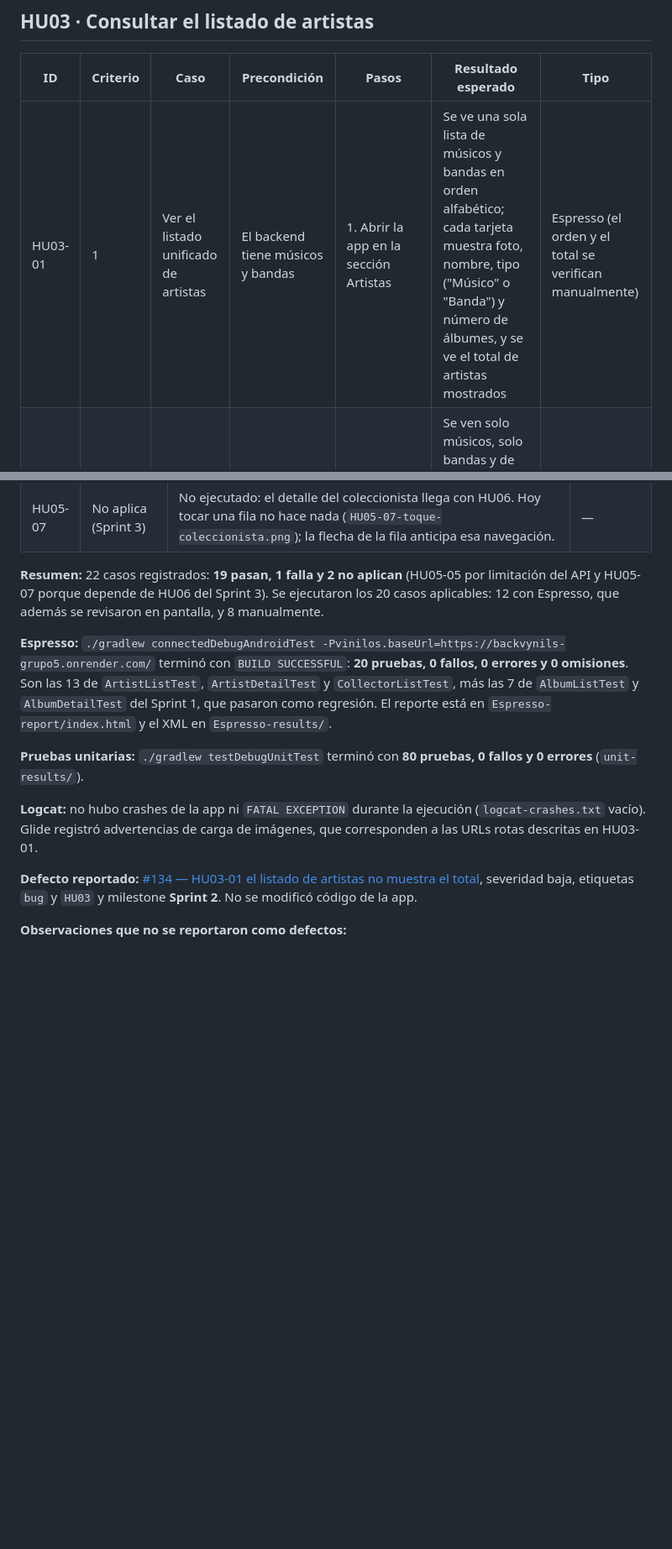
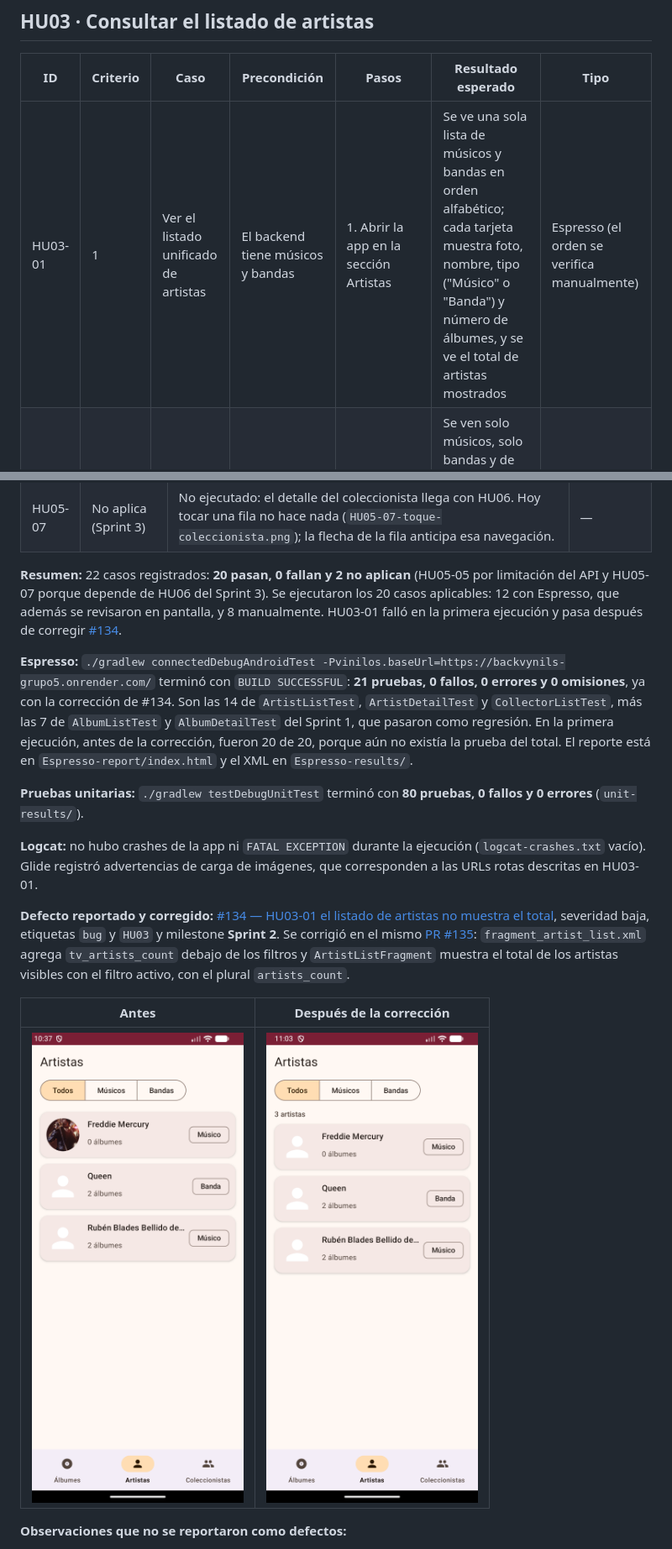
Before and after one commit to manuel-jose-marin/vinilos-mobile, a Markdown page: docs/wiki/Inventario-pruebas-Sprint-2.md, 2 parts joined by grey strips. Shown at 84% size. Drawn GitHub-style; pictures changed too: docs/wiki/img/Defecto-HU03-01_despues.png (added); blank space fills up the shorter version.

```diff
--- a/docs/wiki/Inventario-pruebas-Sprint-2.md
+++ b/docs/wiki/Inventario-pruebas-Sprint-2.md
@@ -27,7 +27,7 @@ Casos de prueba de **HU03 Consultar el listado de artistas**, **HU04 Consultar l
 
 | ID | Criterio | Caso | Precondición | Pasos | Resultado esperado | Tipo |
 |---|---|---|---|---|---|---|
-| HU03-01 | 1 | Ver el listado unificado de artistas | El backend tiene músicos y bandas | 1. Abrir la app en la sección Artistas | Se ve una sola lista de músicos y bandas en orden alfabético; cada tarjeta muestra foto, nombre, tipo ("Músico" o "Banda") y número de álbumes, y se ve el total de artistas mostrados | Espresso (el orden y el total se verifican manualmente) |
+| HU03-01 | 1 | Ver el listado unificado de artistas | El backend tiene músicos y bandas | 1. Abrir la app en la sección Artistas | Se ve una sola lista de músicos y bandas en orden alfabético; cada tarjeta muestra foto, nombre, tipo ("Músico" o "Banda") y número de álbumes, y se ve el total de artistas mostrados | Espresso (el orden se verifica manualmente) |
 | HU03-02 | 2, 3 y 4 | Filtrar artistas por categoría | Pantalla de Artistas cargada | 1. Tocar "Músicos"<br>2. Tocar "Bandas"<br>3. Tocar "Todos" | Se ven solo músicos, solo bandas y de nuevo todos, con el filtro tocado marcado como seleccionado, sin nuevas peticiones al servidor | Espresso (la ausencia de peticiones se verifica manualmente) |
 | HU03-03 | — | Ver el estado de carga | Respuesta lenta del backend | 1. Abrir la sección Artistas | Mientras llega la respuesta se ve el indicador "Cargando artistas"; al llegar los datos se reemplaza por los artistas | Manual |
 | HU03-04 | 5 | Error sin conexión y reintento | Modo avión activado | 1. Abrir la sección Artistas<br>2. Desactivar el modo avión<br>3. Tocar "Reintentar" | Paso 1: se ve el mensaje de error y el botón "Reintentar". Paso 3: se carga el listado de artistas | Manual |
@@ -141,15 +141,19 @@ Todas las pruebas de la tabla están en `develop`.
 | HU05-06 | Pasa | `CollectorListTest.collectorRowShowsTheServerData` pasó. Los avatares muestran «MB» y «JM» (`HU05-01-listado.png`). | — |
 | HU05-07 | No aplica (Sprint 3) | No ejecutado: el detalle del coleccionista llega con HU06. Hoy tocar una fila no hace nada (`HU05-07-toque-coleccionista.png`); la flecha de la fila anticipa esa navegación. | — |
 
-**Resumen:** 22 casos registrados: **19 pasan, 1 falla y 2 no aplican** (HU05-05 por limitación del API y HU05-07 porque depende de HU06 del Sprint 3). Se ejecutaron los 20 casos aplicables: 12 con Espresso, que además se revisaron en pantalla, y 8 manualmente.
+**Resumen:** 22 casos registrados: **20 pasan, 0 fallan y 2 no aplican** (HU05-05 por limitación del API y HU05-07 porque depende de HU06 del Sprint 3). Se ejecutaron los 20 casos aplicables: 12 con Espresso, que además se revisaron en pantalla, y 8 manualmente. HU03-01 falló en la primera ejecución y pasa después de corregir [#134](https://github.com/manuel-jose-marin/vinilos-mobile/issues/134).
 
-**Espresso:** `./gradlew connectedDebugAndroidTest -Pvinilos.baseUrl=https://backvynils-grupo5.onrender.com/` terminó con `BUILD SUCCESSFUL`: **20 pruebas, 0 fallos, 0 errores y 0 omisiones**. Son las 13 de `ArtistListTest`, `ArtistDetailTest` y `CollectorListTest`, más las 7 de `AlbumListTest` y `AlbumDetailTest` del Sprint 1, que pasaron como regresión. El reporte está en `Espresso-report/index.html` y el XML en `Espresso-results/`.
+**Espresso:** `./gradlew connectedDebugAndroidTest -Pvinilos.baseUrl=https://backvynils-grupo5.onrender.com/` terminó con `BUILD SUCCESSFUL`: **21 pruebas, 0 fallos, 0 errores y 0 omisiones**, ya con la corrección de #134. Son las 14 de `ArtistListTest`, `ArtistDetailTest` y `CollectorListTest`, más las 7 de `AlbumListTest` y `AlbumDetailTest` del Sprint 1, que pasaron como regresión. En la primera ejecución, antes de la corrección, fueron 20 de 20, porque aún no existía la prueba del total. El reporte está en `Espresso-report/index.html` y el XML en `Espresso-results/`.
 
 **Pruebas unitarias:** `./gradlew testDebugUnitTest` terminó con **80 pruebas, 0 fallos y 0 errores** (`unit-results/`).
 
 **Logcat:** no hubo crashes de la app ni `FATAL EXCEPTION` durante la ejecución (`logcat-crashes.txt` vacío). Glide registró advertencias de carga de imágenes, que corresponden a las URLs rotas descritas en HU03-01.
 
-**Defecto reportado:** [#134 — HU03-01 el listado de artistas no muestra el total](https://github.com/manuel-jose-marin/vinilos-mobile/issues/134), severidad baja, etiquetas `bug` y `HU03` y milestone **Sprint 2**. No se modificó código de la app.
+**Defecto reportado y corregido:** [#134 — HU03-01 el listado de artistas no muestra el total](https://github.com/manuel-jose-marin/vinilos-mobile/issues/134), severidad baja, etiquetas `bug` y `HU03` y milestone **Sprint 2**. Se corrigió en el mismo [PR #135](https://github.com/manuel-jose-marin/vinilos-mobile/pull/135): `fragment_artist_list.xml` agrega `tv_artists_count` debajo de los filtros y `ArtistListFragment` muestra el total de los artistas visibles con el filtro activo, con el plural `artists_count`.
+
+| Antes | Después de la corrección |
+|---|---|
+| <img width="300" alt="Listado de artistas sin total" src="./img/Defecto-HU03-01_antes.png" /> | <img width="300" alt="Listado de artistas con el total" src="./img/Defecto-HU03-01_despues.png" /> |
 
 **Observaciones que no se reportaron como defectos:**
 
```
Also changed, not shown: other parts of docs/wiki/Inventario-pruebas-Sprint-2.md (+3 -3 lines), docs/wiki/img/Defecto-HU03-01_antes.png (renamed from docs/wiki/img/Defecto-HU03-01.png), 4 other files.
